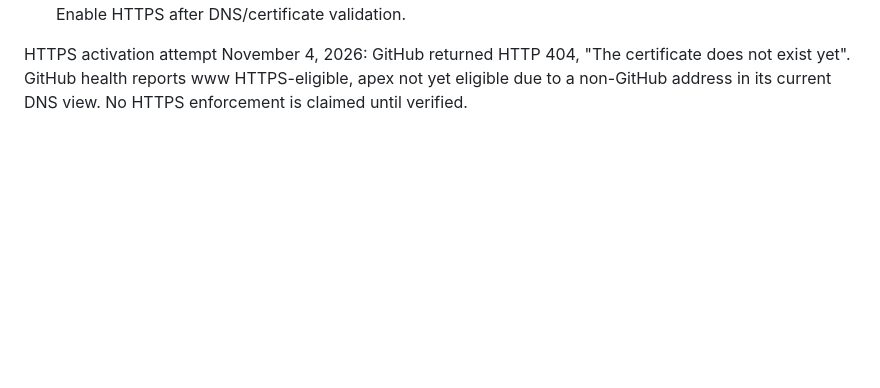
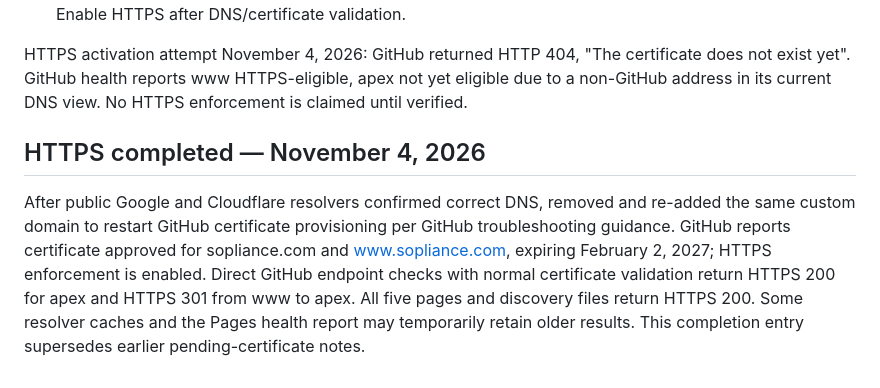
Before and after one commit to Ronmenator/sopliance-website, a Markdown page: GITHUB-DOMAIN-SETUP.md, the part around the change. Drawn GitHub-style; blank space fills up the shorter version.

Commit message:
Record successful custom domain HTTPS activation

```diff
--- a/GITHUB-DOMAIN-SETUP.md
+++ b/GITHUB-DOMAIN-SETUP.md
@@ -47,3 +47,7 @@ Official instructions: https://docs.github.com/en/pages/configuring-a-custom-dom
 - GitHub currently reports no issued certificate and HTTPS enforcement unavailable for the new domain. Enable HTTPS after DNS/certificate validation.
 
 HTTPS activation attempt November 4, 2026: GitHub returned HTTP 404, "The certificate does not exist yet". GitHub health reports www HTTPS-eligible, apex not yet eligible due to a non-GitHub address in its current DNS view. No HTTPS enforcement is claimed until verified.
+
+## HTTPS completed — November 4, 2026
+
+After public Google and Cloudflare resolvers confirmed correct DNS, removed and re-added the same custom domain to restart GitHub certificate provisioning per GitHub troubleshooting guidance. GitHub reports certificate approved for sopliance.com and www.sopliance.com, expiring February 2, 2027; HTTPS enforcement is enabled. Direct GitHub endpoint checks with normal certificate validation return HTTPS 200 for apex and HTTPS 301 from www to apex. All five pages and discovery files return HTTPS 200. Some resolver caches and the Pages health report may temporarily retain older results. This completion entry supersedes earlier pending-certificate notes.
```
